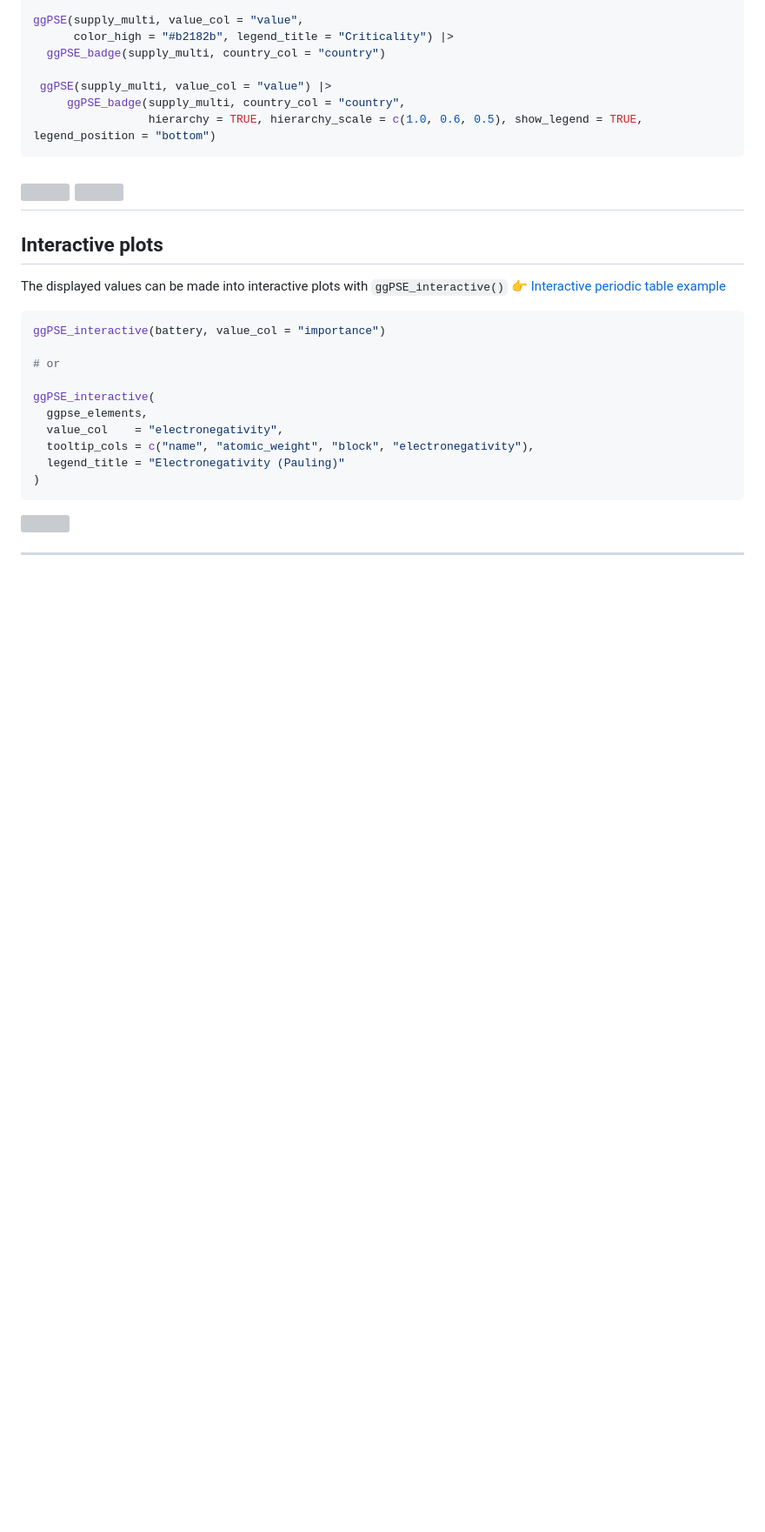
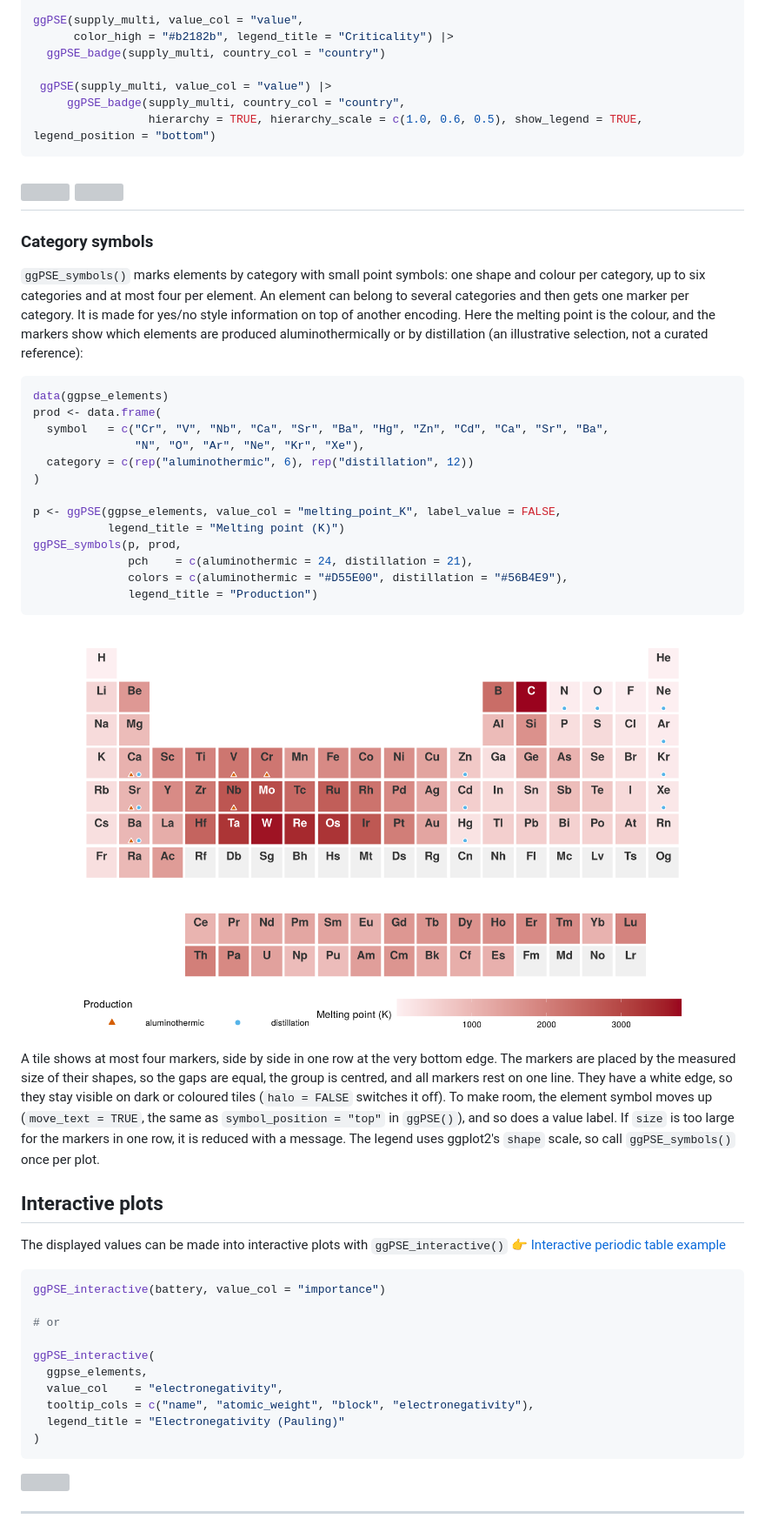
Before and after one commit to VJGeiger/ggPSE, a Markdown page: README.md, the part around one of its changes. Shown at 87% size. Drawn GitHub-style; pictures changed too: man/figures/ggPSE_symbols.png (added); blank space fills up the shorter version; grey boxes are pictures that could not be loaded.

````diff
--- a/README.md
+++ b/README.md
@@ -294,6 +295,40 @@ ggPSE(supply_multi, value_col = "value",
 ![](man/figures/ggPSE_plot_flags_multi_ranked.png)
 ---
 
+### Category symbols
+
+`ggPSE_symbols()` marks elements by category with small point symbols: one shape and
+colour per category, up to six categories and at most four per element. An element can belong to several categories
+and then gets one marker per category. It is made for yes/no style information on top of
+another encoding. Here the melting point is the colour, and the markers show which elements
+are produced aluminothermically or by distillation (an illustrative selection, not a
+curated reference):
+
+```r
+data(ggpse_elements)
+prod <- data.frame(
+  symbol   = c("Cr", "V", "Nb", "Ca", "Sr", "Ba", "Hg", "Zn", "Cd", "Ca", "Sr", "Ba",
+               "N", "O", "Ar", "Ne", "Kr", "Xe"),
+  category = c(rep("aluminothermic", 6), rep("distillation", 12))
+)
+
+p <- ggPSE(ggpse_elements, value_col = "melting_point_K", label_value = FALSE,
+           legend_title = "Melting point (K)")
+ggPSE_symbols(p, prod,
+              pch    = c(aluminothermic = 24, distillation = 21),
+              colors = c(aluminothermic = "#D55E00", distillation = "#56B4E9"),
+              legend_title = "Production")
+```
+![](man/figures/ggPSE_symbols.png)
+
+A tile shows at most four markers, side by side in one row at the very bottom edge. The markers
+are placed by the measured size of their shapes, so the gaps are equal, the group is centred, and
+all markers rest on one line. They have a white edge, so they stay visible on dark or coloured
+tiles (`halo = FALSE` switches it off). To make room, the element symbol moves up
+(`move_text = TRUE`, the same as `symbol_position = "top"` in `ggPSE()`), and so does a value
+label. If `size` is too large for the markers in one row, it is reduced with a message. The
+legend uses ggplot2's `shape` scale, so call `ggPSE_symbols()` once per plot.
+
 ## Interactive plots
 The displayed values can be made into interactive plots with `ggPSE_interactive()`
 👉 [Interactive periodic table example](https://vjgeiger.github.io/ggPSE/interactive.html)
````
Also changed, not shown: other parts of README.md (+1 -0 lines), NEWS.md (+4 -0 lines), data-raw/symbol_shapes/README.md (added, +18 -0 lines), 8 other files.
